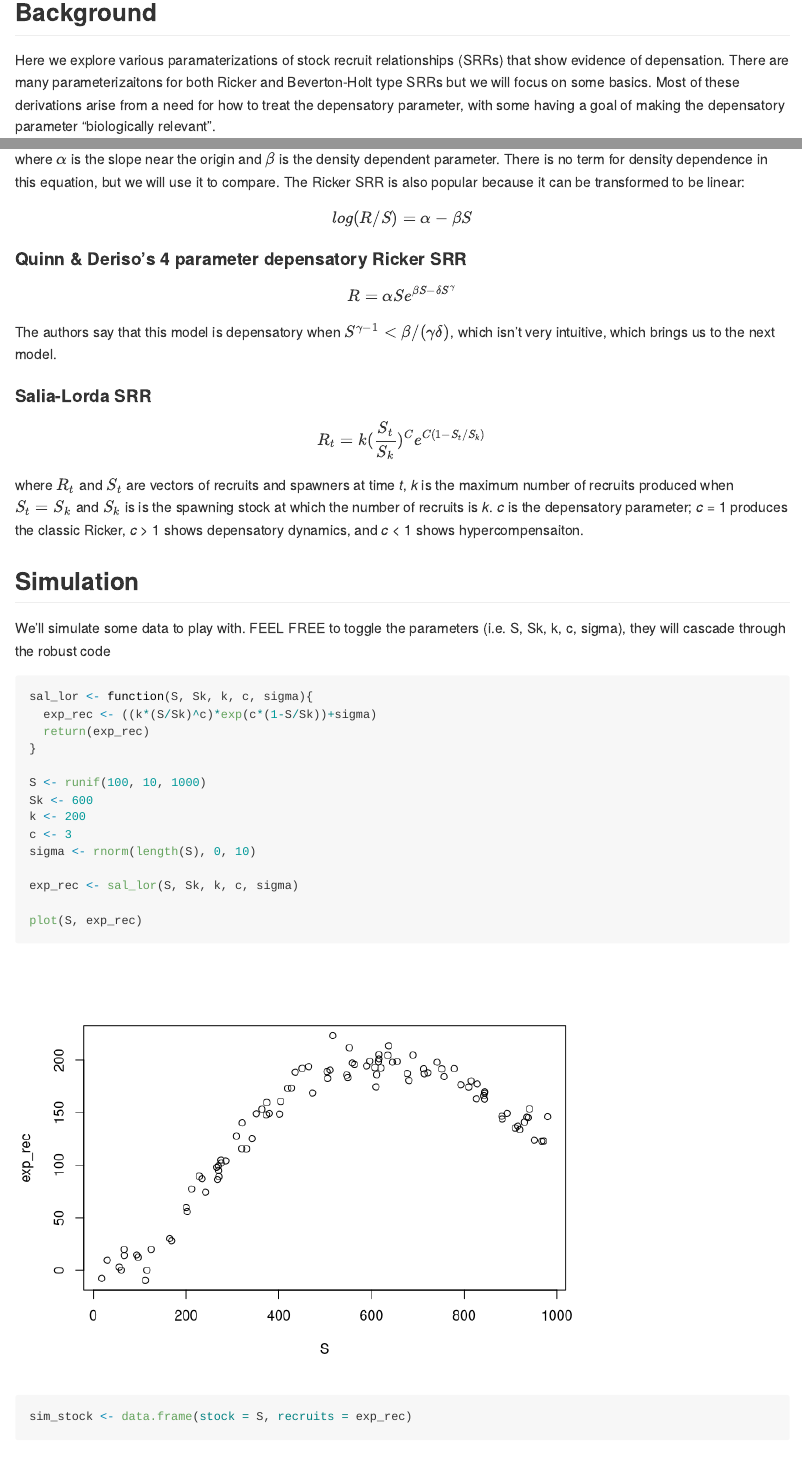
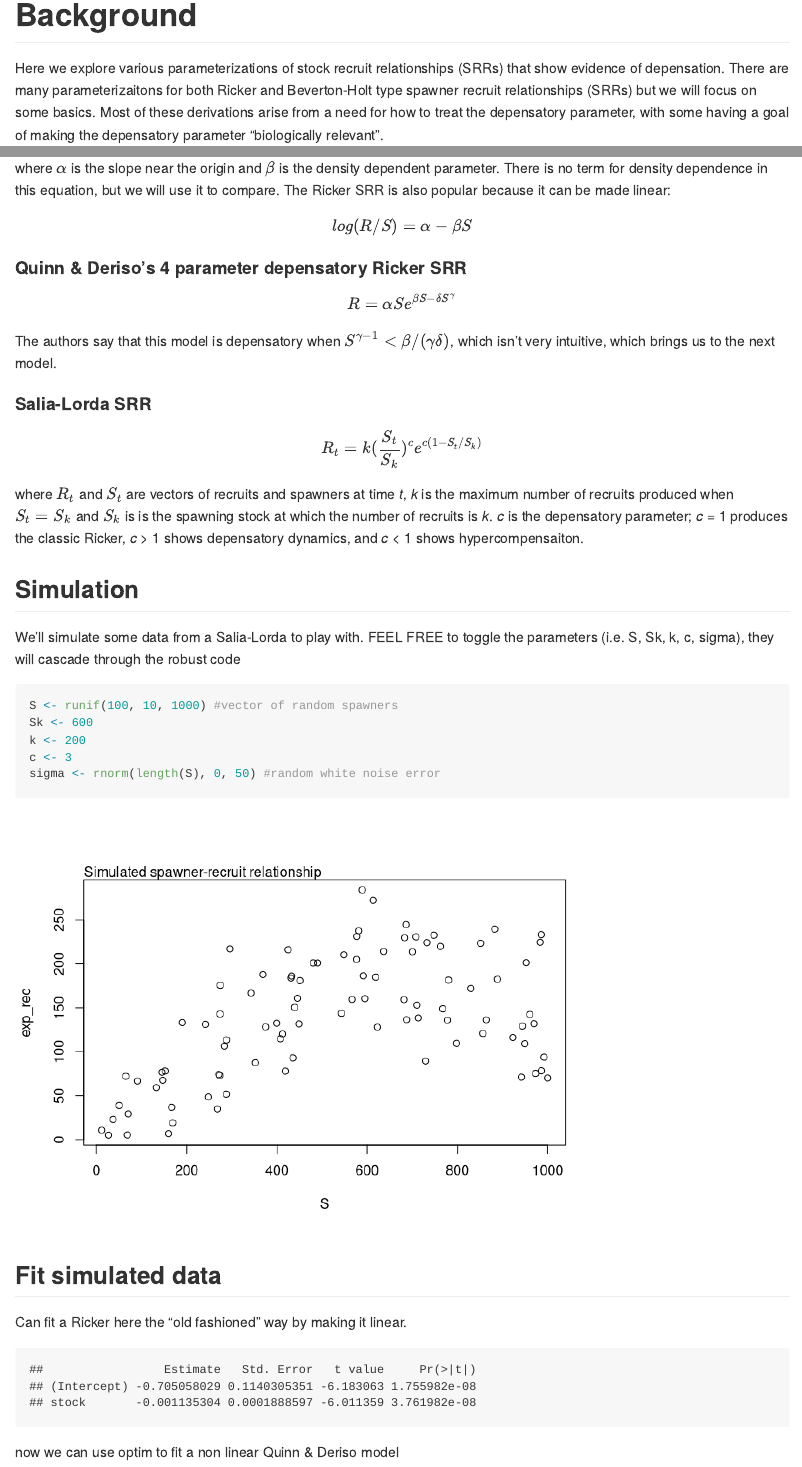
Before and after one commit to Pacific-salmon-assess/salmon-depensation, an R Markdown document (parameterizations.Rmd): the page in a window 1100 px wide, from 230 px down before the commit and from 180 px down after it, so that both start at the same text, and a second part further down, joined at a grey line. Rendered offline with R 4.5, knitr and Pandoc, with nearby package versions; code that draws random numbers runs with fixed seeds of ours; some code elsewhere in the file could not run offline.

Commit message:
edits for calrity

````diff
--- a/parameterizations.Rmd
+++ b/parameterizations.Rmd
@@ -1,5 +1,5 @@
 ---
-title: "Various stock recruit relationships for depensatory dynamics"
+title: "Various spawner recruit relationships for depensatory dynamics"
 output: rmarkdown::github_document
 ---
 
@@ -8,8 +10,5 @@
 ```
 
-```{r, load pkgs, message = FALSE}
-library(tidyverse)
-```
+# Background
+Here we explore various parameterizations of stock recruit relationships (SRRs) that show evidence of depensation. There are many parameterizaitons for both Ricker and Beverton-Holt type spawner recruit relationships (SRRs) but we will focus on some basics. Most of these derivations arise from a need for how to treat the depensatory parameter, with some having a goal of making the depensatory parameter "biologically relevant".
 
-## Background
-Here we explore various paramaterizations of stock recruit relationships (SRRs) that show evidence of depensation. There are many parameterizaitons for both Ricker and Beverton-Holt type SRRs but we will focus on some basics. Most of these derivations arise from a need for how to treat the depensatory parameter, with some having a goal of making the depensatory parameter "biologically relevant".
@@ -24,7 +22,7 @@
 
 #### Original Ricker
 $$ R = \alpha Se^{-\beta S} $$
-where $\alpha$ is the slope near the origin and $\beta$ is the density dependent parameter. There is no term for density dependence in this equation, but we will use it to compare. The Ricker SRR is also popular because it can be transformed to be linear:
+where $\alpha$ is the slope near the origin and $\beta$ is the density dependent parameter. There is no term for density dependence in this equation, but we will use it to compare. The Ricker SRR is also popular because it can be made linear:
 $$ log(R/S) = \alpha - \beta S $$
 
 #### Quinn & Deriso's 4 parameter depensatory Ricker SRR
@@ -32,27 +30,34 @@
 The authors say that this model is depensatory when $S^{\gamma -1} < \beta / (\gamma \delta)$, which isn't very intuitive, which brings us to the next model.
 
 #### Salia-Lorda SRR
-$$ R_{t} = k(\frac{S_{t}}{S_{k}})^{C}e^{C (1-S_{t}/S_{k})} $$
+$$ R_{t} = k(\frac{S_{t}}{S_{k}})^{c}e^{c (1-S_{t}/S_{k})} $$
 where $R_{t}$ and $S_{t}$ are vectors of recruits and spawners at time *t*, *k* is the maximum number of recruits produced when $S_{t} = S_{k}$ and $S_{k}$ is is the spawning stock at which the number of recruits is *k*. *c* is the depensatory parameter; *c* = 1 produces the classic Ricker, *c* > 1 shows depensatory dynamics, and *c* < 1 shows hypercompensaiton.
 
 ## Simulation
-We'll simulate some data to play with. FEEL FREE to toggle the parameters (i.e. S, Sk, k, c, sigma), they will cascade through the robust code
+We'll simulate some data from a Salia-Lorda to play with. FEEL FREE to toggle the parameters (i.e. S, Sk, k, c, sigma), they will cascade through the robust code
 
-```{r, write fun}
+```{r declare parms, echo = TRUE}
+S <- runif(100, 10, 1000) #vector of random spawners
+Sk <- 600
+k <- 200
+c <- 3
+sigma <- rnorm(length(S), 0, 50) #random white noise error
+```
+
+```{r write fun plot sim}
 sal_lor <- function(S, Sk, k, c, sigma){
-  exp_rec <- ((k*(S/Sk)^c)*exp(c*(1-S/Sk))+sigma)
+  exp_rec <- ((k*(S/Sk)^c)*exp(c*(1-S/Sk))) + sigma
   return(exp_rec)
 }
 
-S <- runif(100, 10, 1000)
-Sk <- 600
-k <- 200
-c <- 3
-sigma <- rnorm(length(S), 0, 10)
-
 exp_rec <- sal_lor(S, Sk, k, c, sigma)
 
+#dump pairs where exp_rec<0 - is this biasing the sim
+S <- S[exp_rec>0]
+exp_rec <- exp_rec[exp_rec>0]
+
 plot(S, exp_rec)
+mtext("Simulated spawner-recruit relationship", adj=0)
 
 sim_stock <- data.frame(stock = S, recruits = exp_rec)
 ```
````
Also changed, not shown: parameterizations.md, parameterizations_files/figure-gfm/plot fits-1.png, parameterizations_files/figure-gfm/write fun plot sim-1.png (added), parameterizations_files/figure-gfm/write fun-1.png, parameterizations.Rmd (19 more changed lines).
